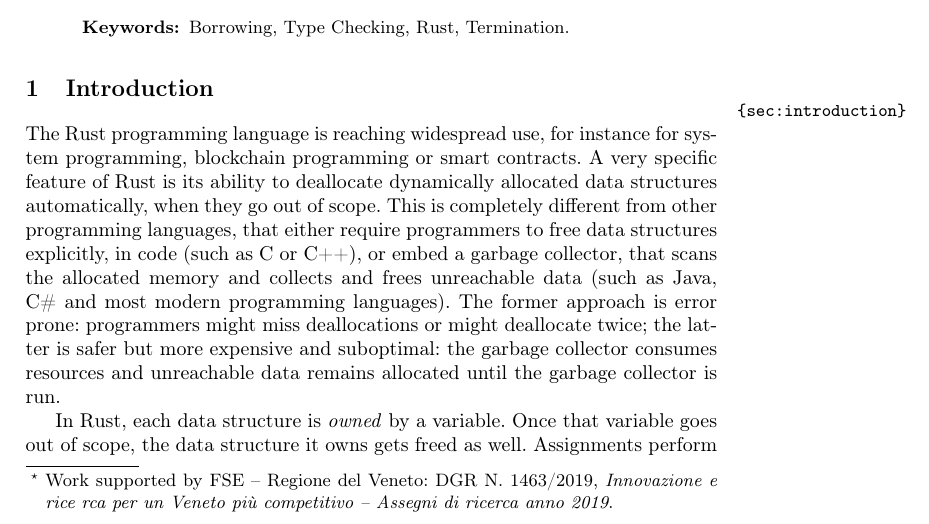
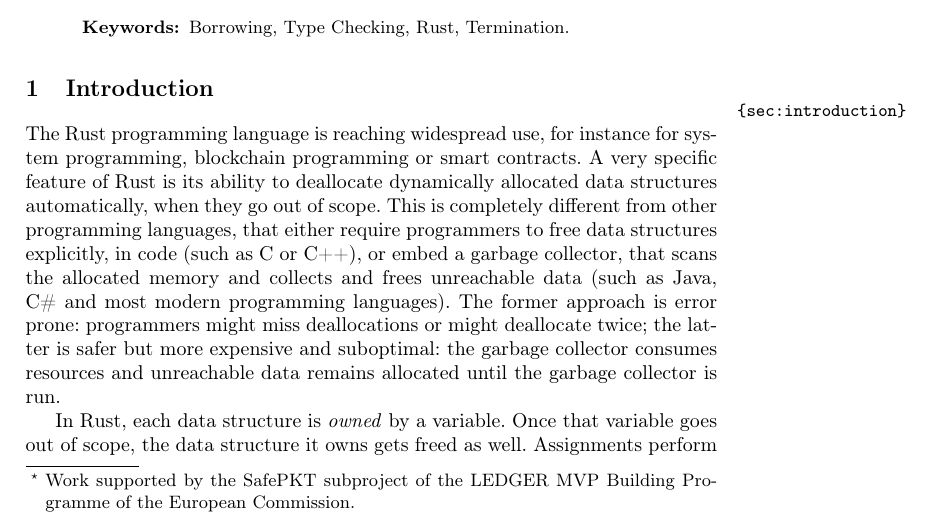
Before and after one commit to LedgerProject/safepkt_paper, a LaTeX thesis (000_rust.tex): part of page 1 of 14, cut so that both start at the same text. Compiled offline with pdfLaTeX.

Commit message:
Fixed project reference

```diff
--- a/000_rust.tex
+++ b/000_rust.tex
@@ -124,8 +124,7 @@
 
 \begin{document}
 
-\title{On the Termination of Borrow Checking for Rust\thanks{Work supported by FSE -- Regione del Veneto: DGR N.\ 1463/2019, \emph{Innovazione e rice
-rca per un Veneto pi\`u competitivo -- Assegni di ricerca anno 2019}.}}
+\title{On the Termination of Borrow Checking for Rust\thanks{Work supported by the SafePKT subproject of the LEDGER MVP Building Programme of the European Commission.}}
 \titlerunning{On the Termination of Borrow Checking for Rust}
 
 \author{\'Etienne Payet\inst{1} \and David J.~Pearce\inst{2} \and Fausto Spoto\inst{3}\orcid{0000-0003-2973-0384}}
```
